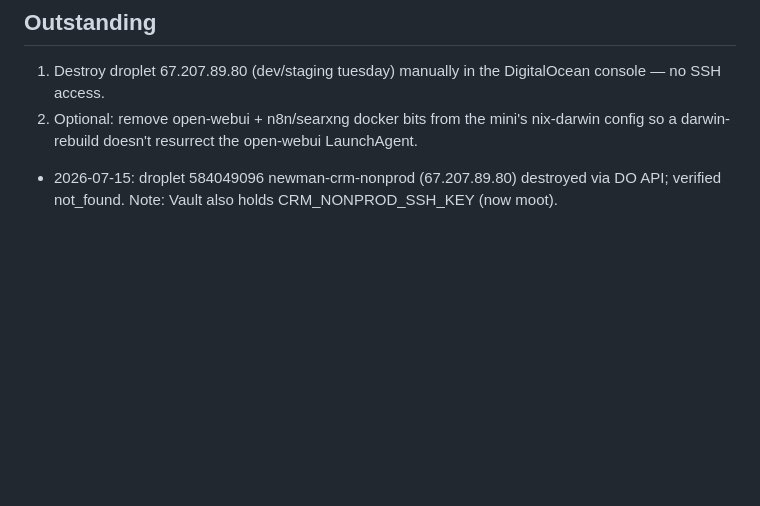
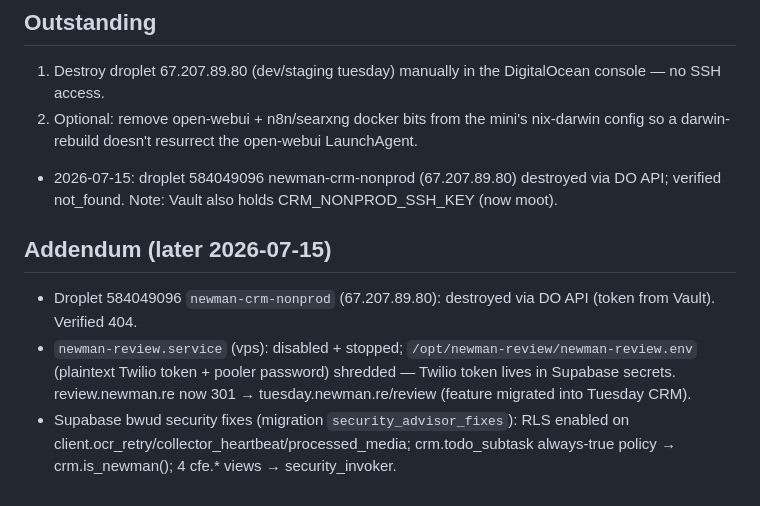
Before and after one commit to NewmanTech27/newman-brain, a Markdown page: docs/decommission-log-2026-07-15.md, the part around the change. GitHub-like rendering; blank space fills up the shorter version.

Commit message:
Decommission addendum: legacy review service retired, security fixes logged
Co-Authored-By: Claude Fable 5 <noreply@anthropic.com>

```diff
--- a/docs/decommission-log-2026-07-15.md
+++ b/docs/decommission-log-2026-07-15.md
@@ -29,3 +29,8 @@ Executed per keep/kill decision against `service-inventory-2026-07-15.md`. No ma
 
 
 - 2026-07-15: droplet 584049096 newman-crm-nonprod (67.207.89.80) destroyed via DO API; verified not_found. Note: Vault also holds CRM_NONPROD_SSH_KEY (now moot).
+
+## Addendum (later 2026-07-15)
+- Droplet 584049096 `newman-crm-nonprod` (67.207.89.80): destroyed via DO API (token from Vault). Verified 404.
+- `newman-review.service` (vps): disabled + stopped; `/opt/newman-review/newman-review.env` (plaintext Twilio token + pooler password) shredded — Twilio token lives in Supabase secrets. review.newman.re now 301 → tuesday.newman.re/review (feature migrated into Tuesday CRM).
+- Supabase bwud security fixes (migration `security_advisor_fixes`): RLS enabled on client.ocr_retry/collector_heartbeat/processed_media; crm.todo_subtask always-true policy → crm.is_newman(); 4 cfe.* views → security_invoker.
```
